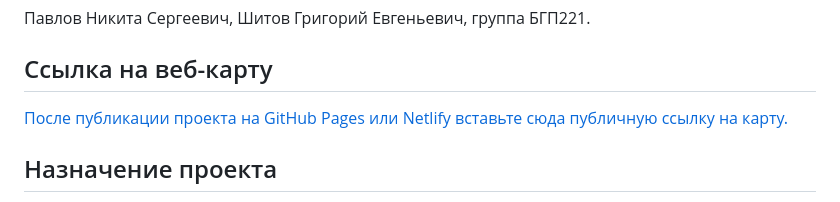
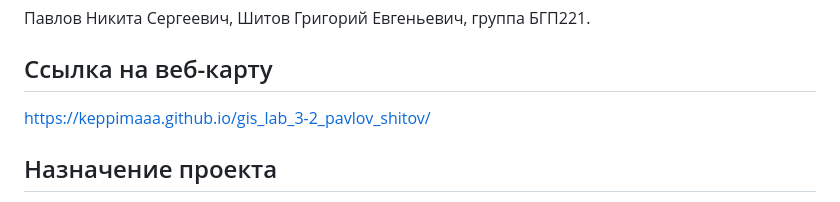
Before and after one commit to keppimaaa/gis_lab_3-2_pavlov_shitov, a Markdown page: README.md, the part around the change. GitHub-like rendering.

```diff
--- a/README.md
+++ b/README.md
@@ -4,7 +4,7 @@
 Павлов Никита Сергеевич, Шитов Григорий Евгеньевич, группа БГП221.
 
 ## Ссылка на веб-карту
-[После публикации проекта на GitHub Pages или Netlify вставьте сюда публичную ссылку на карту.](https://keppimaaa.github.io/gis_lab_3-2_pavlov_shitov/)
+https://keppimaaa.github.io/gis_lab_3-2_pavlov_shitov/
 
 ## Назначение проекта
 Проект представляет собой интерактивную аналитическую веб-карту обеспеченности Ростова-на-Дону образовательной инфраструктурой. Карта ориентирована на специалистов городской администрации и может использоваться для предварительного выявления территорий с дефицитом доступности детских садов и школ.
```
